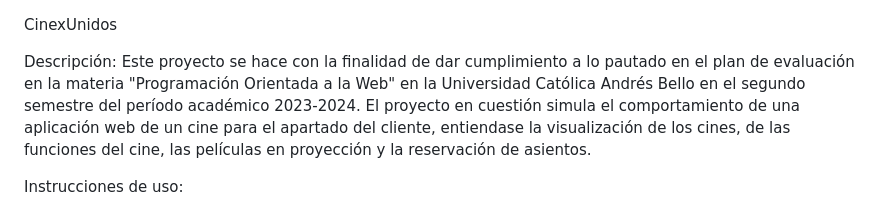
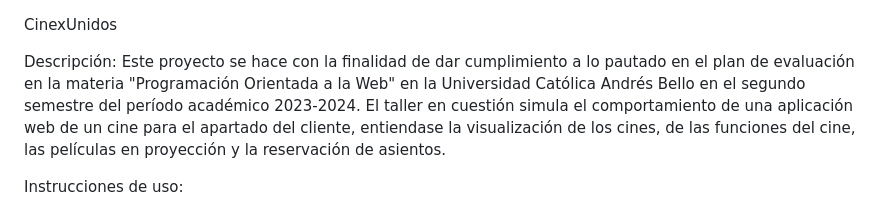
Before and after one commit to koprolito/cinex-unidos, a Markdown page: README.md, the part around the change. Rendered like a GitHub page.

```diff
--- a/README.md
+++ b/README.md
@@ -3,7 +3,7 @@ CinexUnidos
 Descripción:
   Este proyecto se hace con la finalidad de dar cumplimiento a lo pautado
   en el plan de evaluación en la materia "Programación Orientada a la Web" en la Universidad
-  Católica Andrés Bello en el segundo semestre del período académico 2023-2024. El proyecto en cuestión
+  Católica Andrés Bello en el segundo semestre del período académico 2023-2024. El taller en cuestión
   simula el comportamiento de una aplicación web de un cine para el apartado del cliente, entiendase
   la visualización de los cines, de las funciones del cine, las películas en proyección y la
   reservación de asientos.
```
